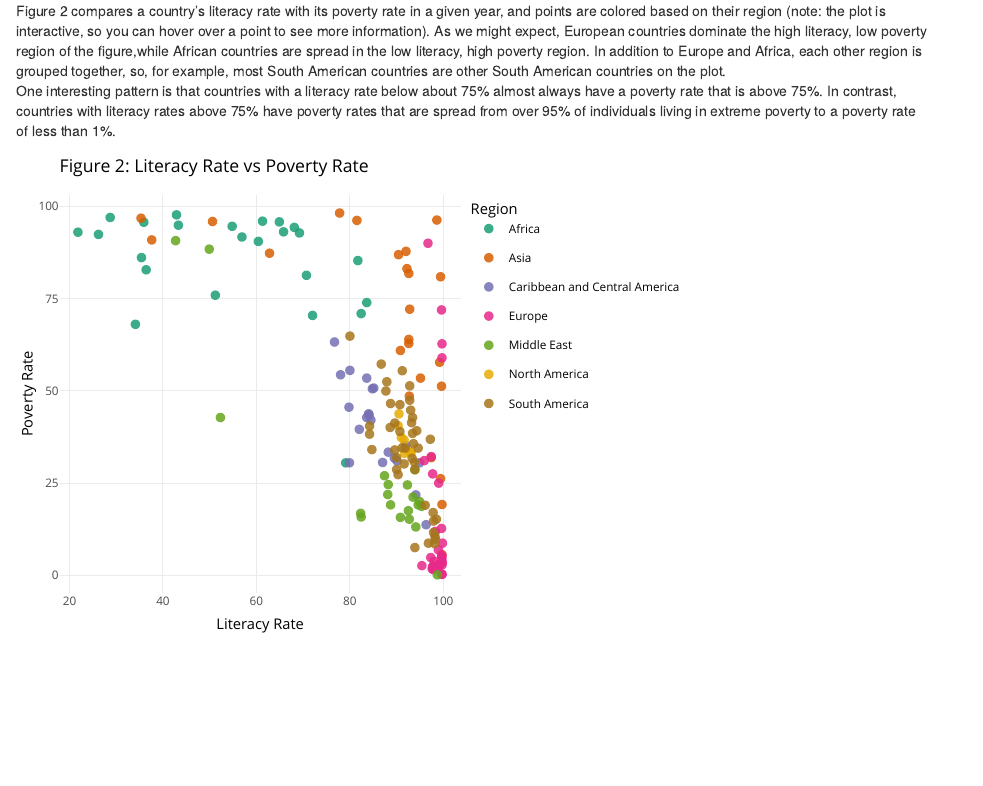
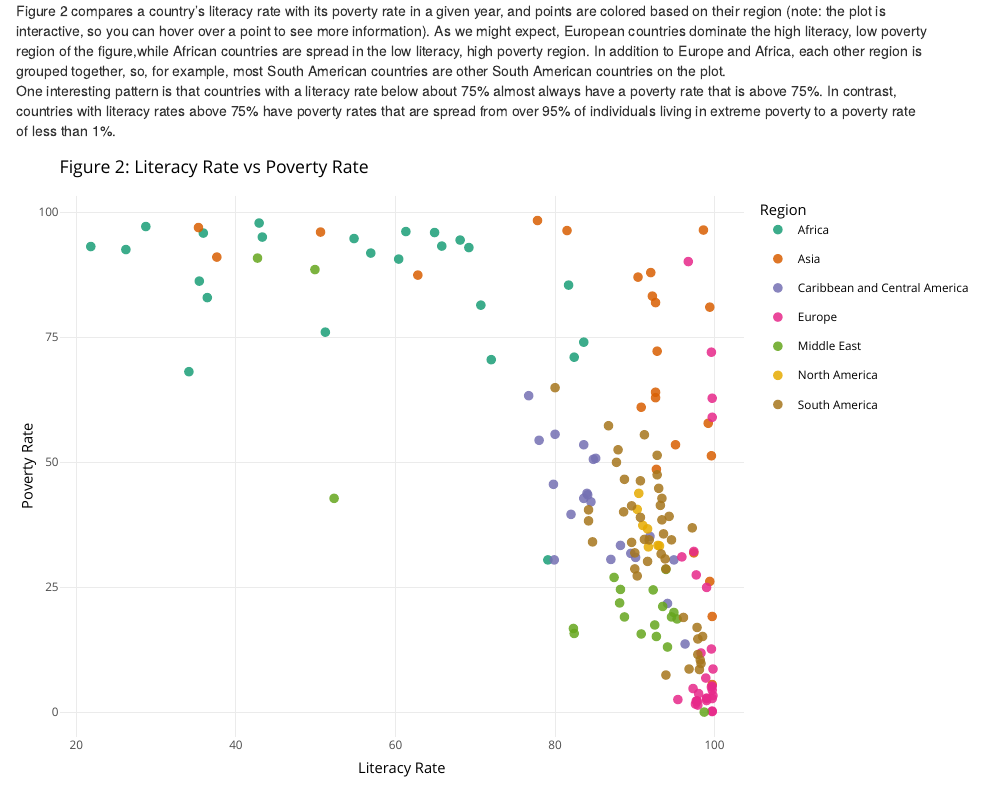
Before and after one commit to MA615-Fall21/GapminderProj, an R Markdown document (Presentation.Rmd): the page in a window 1100 px wide, from 1000 px down. Rendered offline with R 4.5, knitr and Pandoc, with nearby package versions.

Commit message:
edited fig size

````diff
--- a/Presentation.Rmd
+++ b/Presentation.Rmd
@@ -51,6 +51,6 @@ with literacy rates above 75% have poverty rates that are spread from over 95%
 of individuals living in extreme poverty to a poverty rate of less than 1%.
 
 
-```{r, echo=FALSE}
+```{r, echo=FALSE,fig.width=10,fig.height=6.5}
 rates_scatter(jn)
 ```
````
